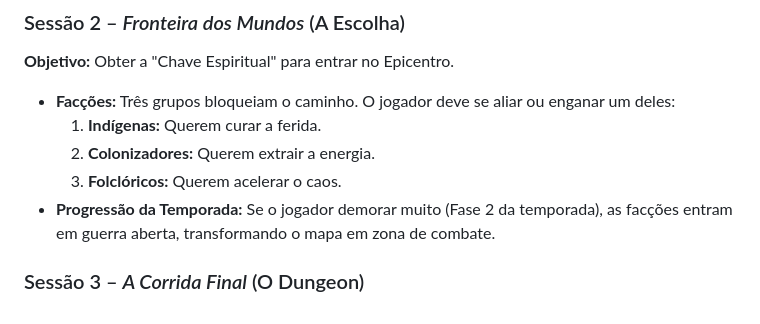
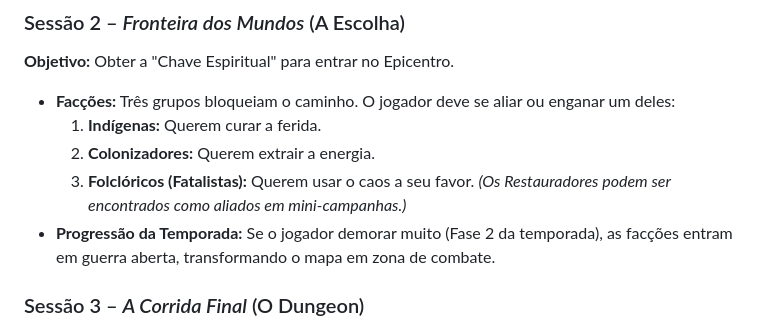
Before and after one commit to sidinei-silva/eras-do-brasil-gdd, a Markdown page: gdd/03_Enredo_e_Mundo/01_Ato_1_A_Primeira_Ruptura.md, the part around the change. Drawn GitHub-style.

```diff
--- a/gdd/03_Enredo_e_Mundo/01_Ato_1_A_Primeira_Ruptura.md
+++ b/gdd/03_Enredo_e_Mundo/01_Ato_1_A_Primeira_Ruptura.md
@@ -50,7 +50,7 @@ Os **Bandeirantes de Sangue** são uma facção NPC ativa no mundo, controlada p
 - **Facções:** Três grupos bloqueiam o caminho. O jogador deve se aliar ou enganar um deles:
     1. **Indígenas:** Querem curar a ferida.
     2. **Colonizadores:** Querem extrair a energia.
-    3. **Folclóricos:** Querem acelerar o caos.
+    3. **Folclóricos (Fatalistas):** Querem usar o caos a seu favor. *(Os Restauradores podem ser encontrados como aliados em mini-campanhas.)*
 - **Progressão da Temporada:** Se o jogador demorar muito (Fase 2 da temporada), as facções entram em guerra aberta, transformando o mapa em zona de combate.
 
 ### Sessão 3 – *A Corrida Final* (O Dungeon)
```
Also changed, not shown: gdd/03_Enredo_e_Mundo/00_Conceitos_Centrais_do_Mundo.md (+11 -0 lines).
